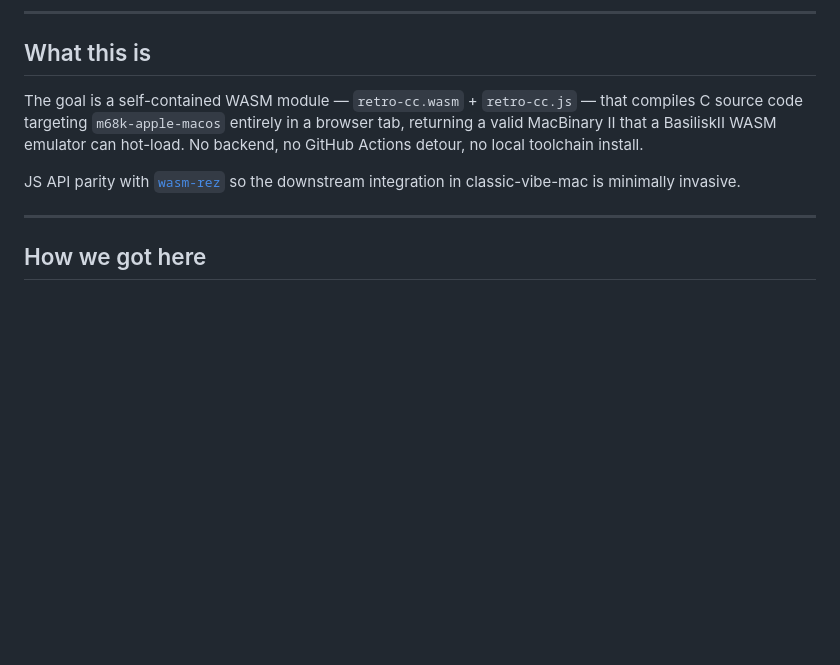
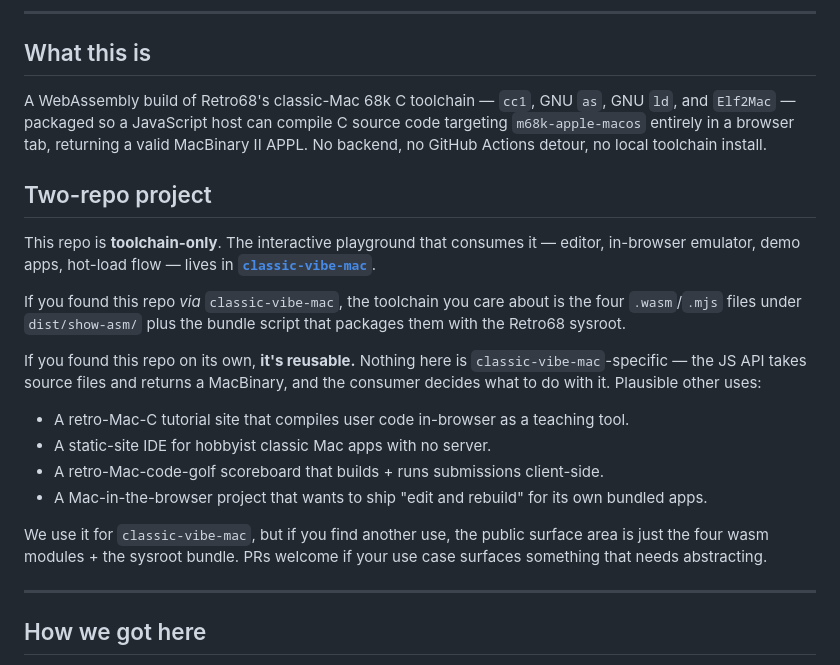
Before and after one commit to khawkins98/wasm-retro-cc, a Markdown page: README.md, the part around the change. GitHub-like rendering; blank space fills up the shorter version.

Commit message:
docs: add cross-repo wayfinding (two-repo project section) (#28)
This repo is toolchain-only; the interactive playground (editor,
emulator, demo apps, hot-load flow) lives in classic-vibe-mac.
Make that boundary explicit so visitors landing on either repo's
README know:

- which repo they're in
- where to find the sibling
- that this toolchain is *reusable* — nothing about it is
  classic-vibe-mac-specific

Lists plausible alternative uses (tutorial site, static-site IDE,
code-golf scoreboard, other Mac-in-browser projects) so visitors
who found this repo on its own know the public surface (four wasm
modules + sysroot bundle) is consumer-friendly.

Companion edit in classic-vibe-mac README points at this repo
with the same kind of explicit "two-repo project" callout.

Co-authored-by: Ken Hawkins <khawkins98@gmail.com>

```diff
--- a/README.md
+++ b/README.md
@@ -81,14 +81,39 @@ Full retrospective in [`spike-pcc/ARCHIVE.md`](./spike-pcc/ARCHIVE.md).
 
 ## What this is
 
-The goal is a self-contained WASM module — `retro-cc.wasm` +
-`retro-cc.js` — that compiles C source code targeting
-`m68k-apple-macos` entirely in a browser tab, returning a valid
-MacBinary II that a BasiliskII WASM emulator can hot-load. No backend,
-no GitHub Actions detour, no local toolchain install.
+A WebAssembly build of Retro68's classic-Mac 68k C toolchain — `cc1`,
+GNU `as`, GNU `ld`, and `Elf2Mac` — packaged so a JavaScript host
+can compile C source code targeting `m68k-apple-macos` entirely in a
+browser tab, returning a valid MacBinary II APPL. No backend, no
+GitHub Actions detour, no local toolchain install.
 
-JS API parity with [`wasm-rez`](https://github.com/khawkins98/wasm-rez)
-so the downstream integration in classic-vibe-mac is minimally invasive.
+## Two-repo project
+
+This repo is **toolchain-only**. The interactive playground that
+consumes it — editor, in-browser emulator, demo apps, hot-load flow —
+lives in **[`classic-vibe-mac`](https://github.com/khawkins98/classic-vibe-mac)**.
+
+If you found this repo *via* `classic-vibe-mac`, the toolchain you
+care about is the four `.wasm`/`.mjs` files under `dist/show-asm/`
+plus the bundle script that packages them with the Retro68 sysroot.
+
+If you found this repo on its own, **it's reusable.** Nothing here
+is `classic-vibe-mac`-specific — the JS API takes source files and
+returns a MacBinary, and the consumer decides what to do with it.
+Plausible other uses:
+
+- A retro-Mac-C tutorial site that compiles user code in-browser as
+  a teaching tool.
+- A static-site IDE for hobbyist classic Mac apps with no server.
+- A retro-Mac-code-golf scoreboard that builds + runs submissions
+  client-side.
+- A Mac-in-the-browser project that wants to ship "edit and rebuild"
+  for its own bundled apps.
+
+We use it for `classic-vibe-mac`, but if you find another use, the
+public surface area is just the four wasm modules + the sysroot
+bundle. PRs welcome if your use case surfaces something that needs
+abstracting.
 
 ---
 
```
